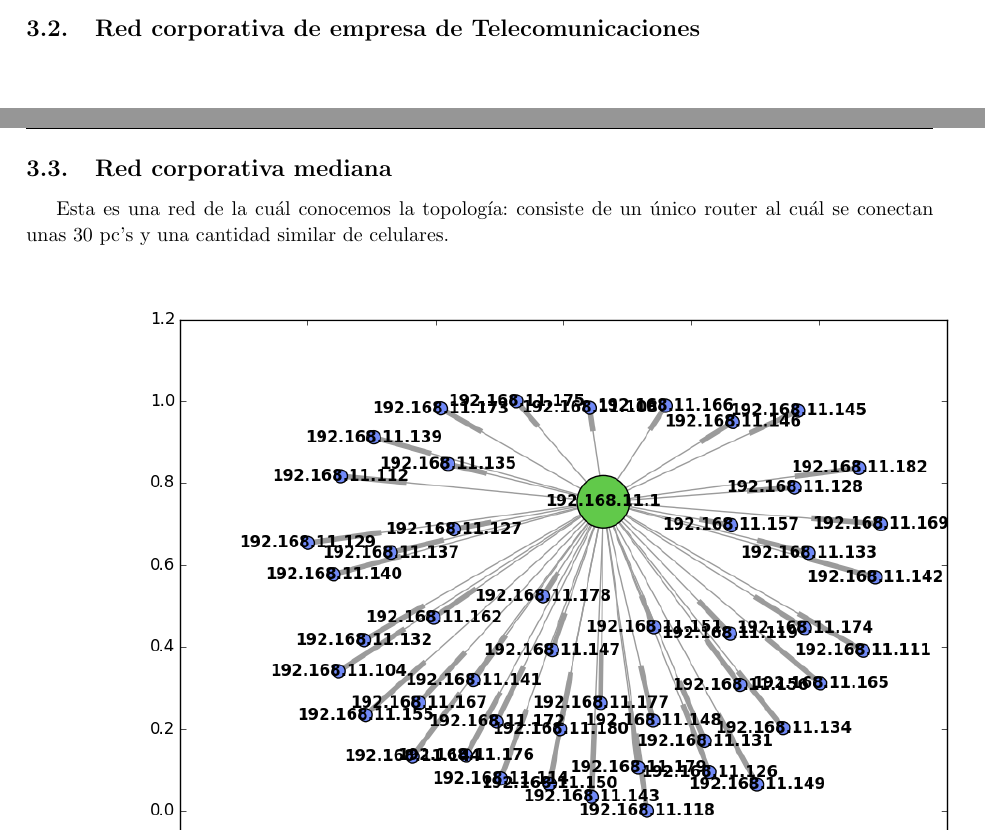
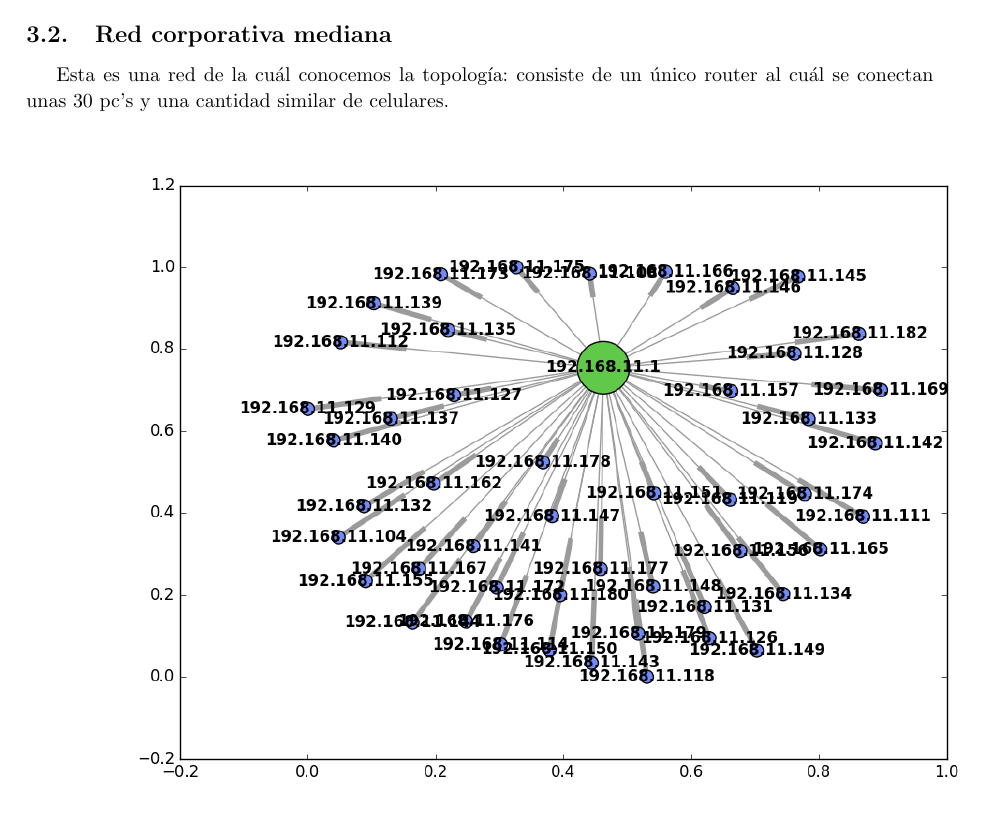
Before and after one commit to axelstram/redes-tp1, a LaTeX paper (informe/main.tex, which reads informe/resultados.tex): two parts of pages 6 and 7 of 18 before the commit and part of page 7 of 18 after it, the two joined at a grey line, cut at the place of the change. Compiled offline with pdfLaTeX.

Commit message:
correccion en resultados.tex

```diff
--- a/informe/resultados.tex
+++ b/informe/resultados.tex
@@ -1,6 +1,5 @@
 \section{Experimentación}
 
-\subsection{Red corporativa de empresa de Telecomunicaciones}
 \input{redYorsh.tex}
 \newpage
 
```
